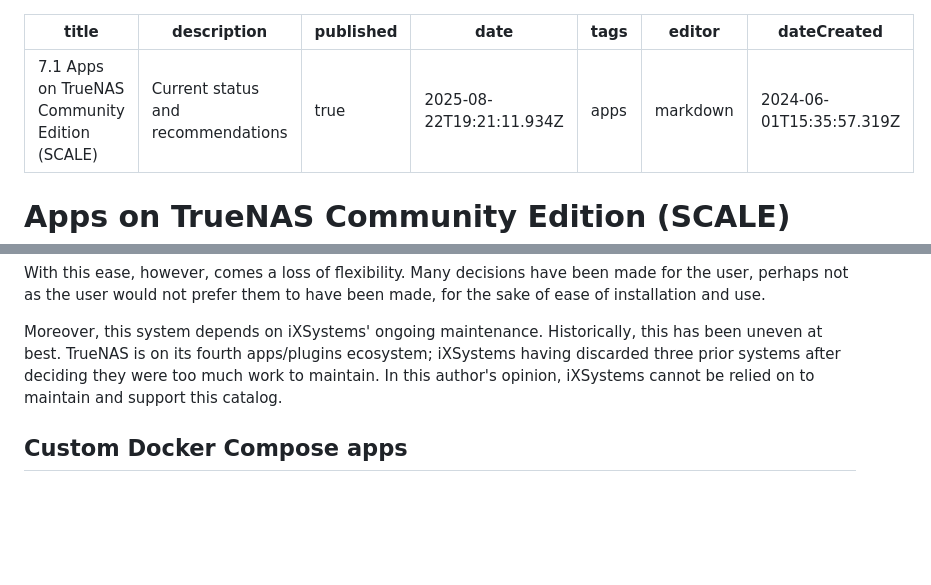
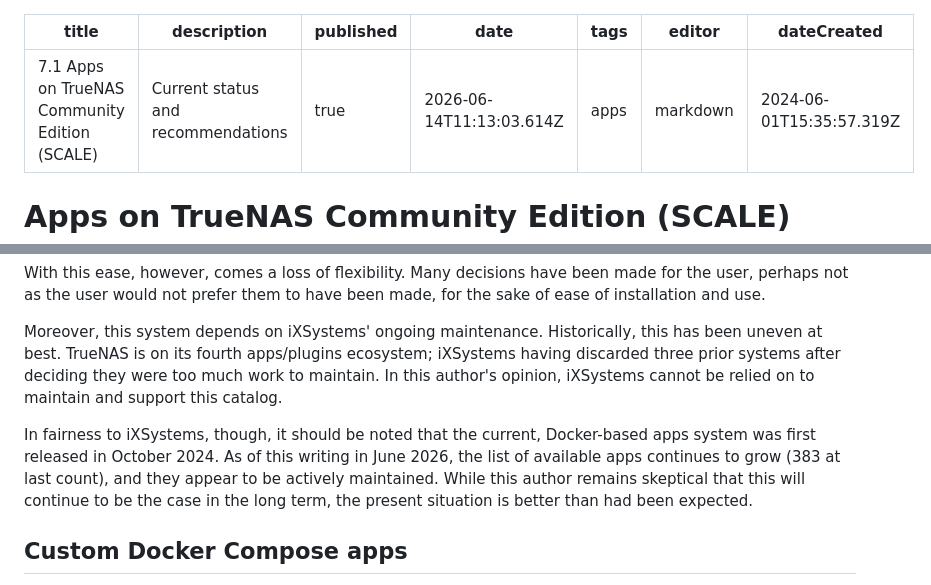
Before and after one commit to danb35/wiki, a Markdown page: fester/configure-apps/apps-scale.md, 2 parts joined by grey strips. Rendered like a GitHub page; blank space fills up the shorter version.

Commit message:
docs: update fester/configure-apps/apps-scale

```diff
--- a/fester/configure-apps/apps-scale.md
+++ b/fester/configure-apps/apps-scale.md
@@ -2,7 +2,7 @@
 title: 7.1 Apps on TrueNAS Community Edition (SCALE)
 description: Current status and recommendations
 published: true
-date: 2025-08-22T19:21:11.934Z
+date: 2026-06-14T11:13:03.614Z
 tags: apps
 editor: markdown
 dateCreated: 2024-06-01T15:35:57.319Z
@@ -30,6 +30,8 @@ This is the "easy button."  If the software you want to use is available as an a
 With this ease, however, comes a loss of flexibility.  Many decisions have been made for the user, perhaps not as the user would not prefer them to have been made, for the sake of ease of installation and use.
 
 Moreover, this system depends on iXSystems' ongoing maintenance.  Historically, this has been uneven at best.  TrueNAS is on its fourth apps/plugins ecosystem; iXSystems having discarded three prior systems after deciding they were too much work to maintain.  In this author's opinion, iXSystems cannot be relied on to maintain and support this catalog.
+
+In fairness to iXSystems, though, it should be noted that the current, Docker-based apps system was first released in October 2024.  As of this writing in June 2026, the list of available apps continues to grow (383 at last count), and they appear to be actively maintained.  While this author remains skeptical that this will continue to be the case in the long term, the present situation is better than had been expected.
 ## Custom Docker Compose apps
 Users who need software that isn't in the apps catalog, need options that aren't available in those apps, don't trust iXSystems to continue to maintain the apps catalog, or just otherwise feel like it, can run software using Docker.  This requires some knowledge on the user's part--while a great deal of software publishes Docker images and Compose files, these will often need modification and/or customization to match the configuration and requirements of the user's environment.  Such customization will generally be beyond the scope of this guide or the TrueNAS documentation.  There are in turn several ways to do this.
 ### "Custom app" through the TrueNAS GUI
```
